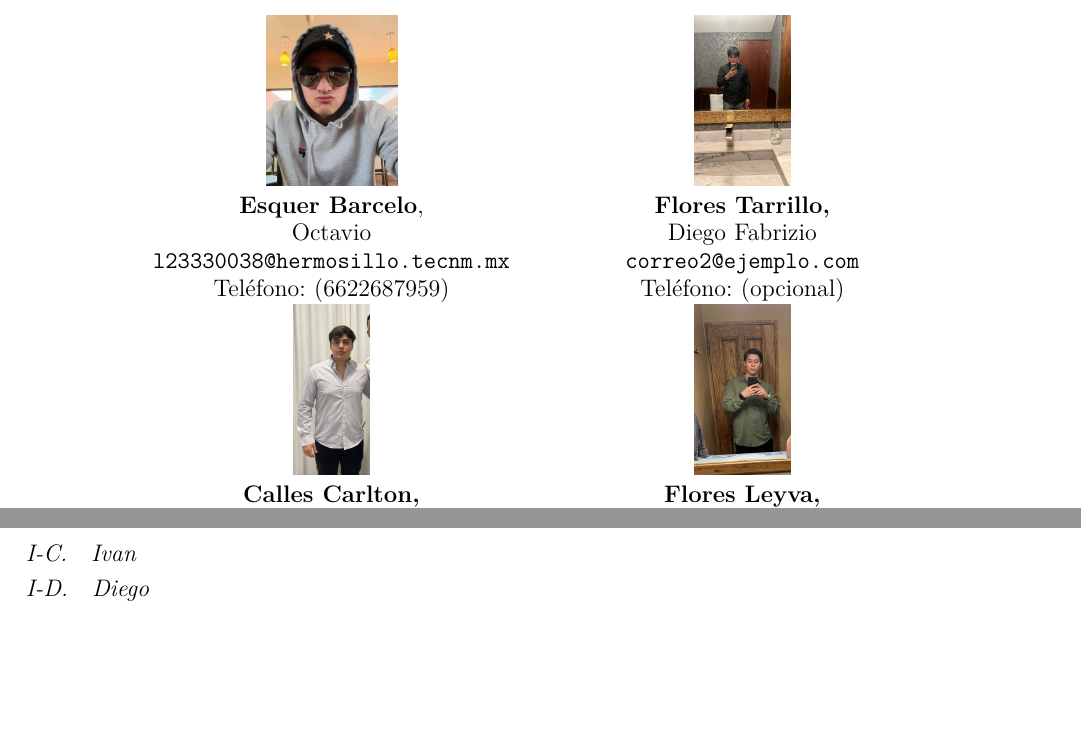
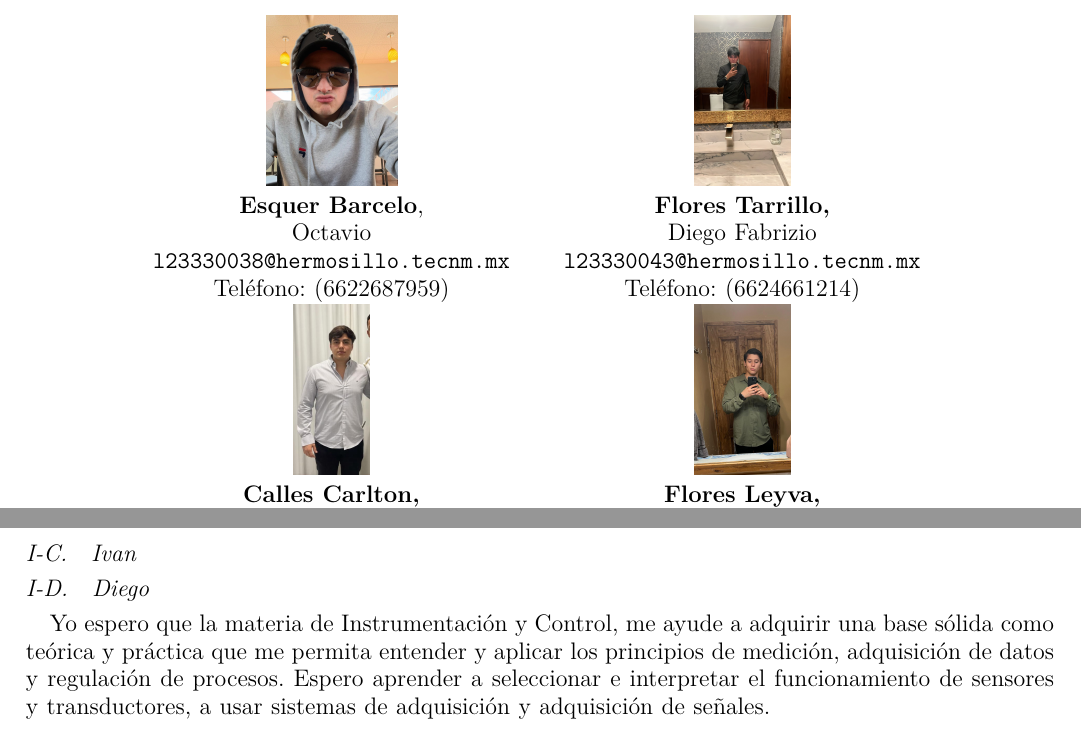
Before and after one commit to ITH-MGL-Instrumentacion/introduccion-papusith, a LaTeX paper (plantilla/reporte.tex, which reads plantilla/portada/portada.tex, plantilla/secciones/Diego.tex): two parts of pages 1 and 2 of 2, joined at a grey line, cut so that both start at the same text, the shorter picture padded with empty space. Compiled offline with pdfLaTeX.

Commit message:
Modifique mi informacion de la portada modifique el documento agregando mi parte de las expectativas

```diff
--- a/plantilla/portada/portada.tex
+++ b/plantilla/portada/portada.tex
@@ -58,7 +58,7 @@
 			\end{tabular} &
 			\begin{tabular}{c}
 				\includegraphics[height=3cm]{Foto Diego.jpeg} \\
-				\textbf{Flores Tarrillo,}\\ Diego Fabrizio \\ \texttt{correo2@ejemplo.com} \\ Teléfono: (opcional)
+				\textbf{Flores Tarrillo,}\\ Diego Fabrizio \\ \texttt{l23330043@hermosillo.tecnm.mx} \\ Teléfono: (6624661214)
 			\end{tabular} \\ \vspace{2em}
 			\begin{tabular}{c}
 				\includegraphics[height=3cm]{Foto Ivan.jpeg} \\
--- a/plantilla/secciones/Diego.tex
+++ b/plantilla/secciones/Diego.tex
@@ -1 +1,2 @@
 \subsection{Diego}
+Yo espero que la materia de Instrumentación y Control, me ayude a adquirir una base sólida como teórica y práctica que me permita entender y aplicar los principios de medición, adquisición de datos y regulación de procesos. Espero aprender a seleccionar e interpretar el funcionamiento de sensores y transductores, a usar sistemas de adquisición y adquisición de señales.
```
